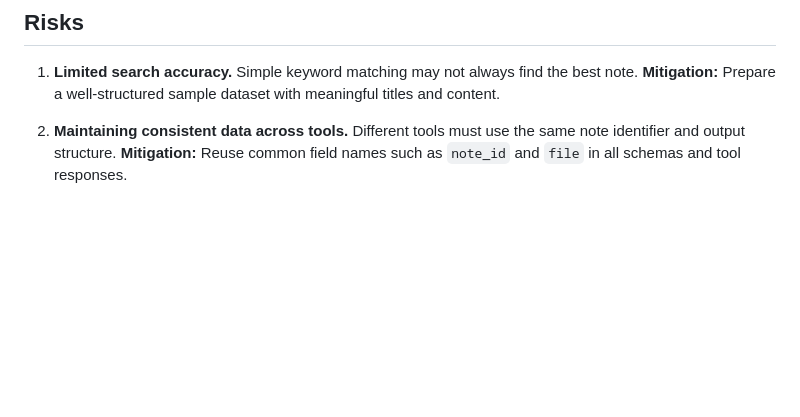
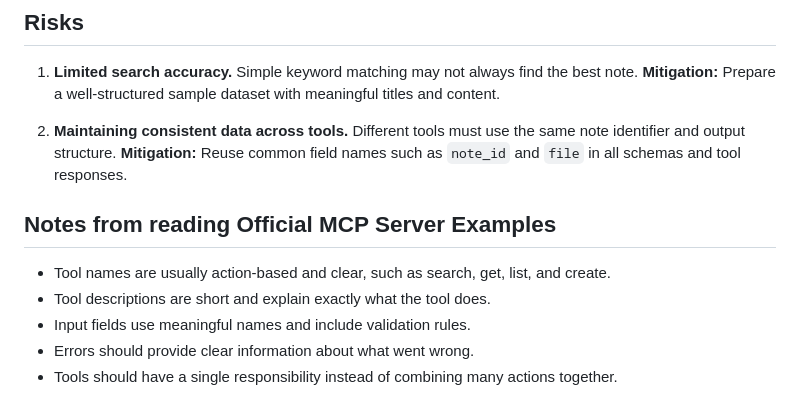
Before and after one commit to Zainahusniabusamra/notes-knowledge-base-mcp, a Markdown page: docs/design.md, the part around the change. Drawn GitHub-style; blank space fills up the shorter version.

Commit message:
docs(week2): add notes from MCP server study

```diff
--- a/docs/design.md
+++ b/docs/design.md
@@ -42,3 +42,11 @@ The three P0 tools (`search_notes`, `get_note`, and `create_note`) will be fully
 
 2. **Maintaining consistent data across tools.** Different tools must use the same note identifier and output structure.
    **Mitigation:** Reuse common field names such as `note_id` and `file` in all schemas and tool responses.
+
+## Notes from reading Official MCP Server Examples
+
+- Tool names are usually action-based and clear, such as search, get, list, and create.
+- Tool descriptions are short and explain exactly what the tool does.
+- Input fields use meaningful names and include validation rules.
+- Errors should provide clear information about what went wrong.
+- Tools should have a single responsibility instead of combining many actions together.
```
